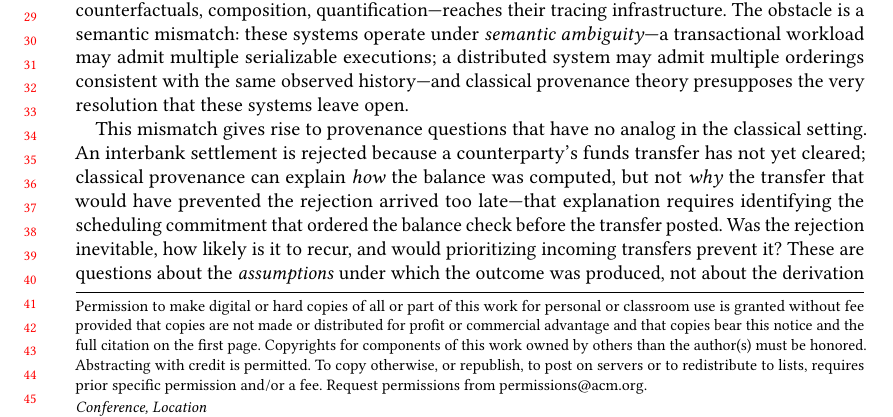
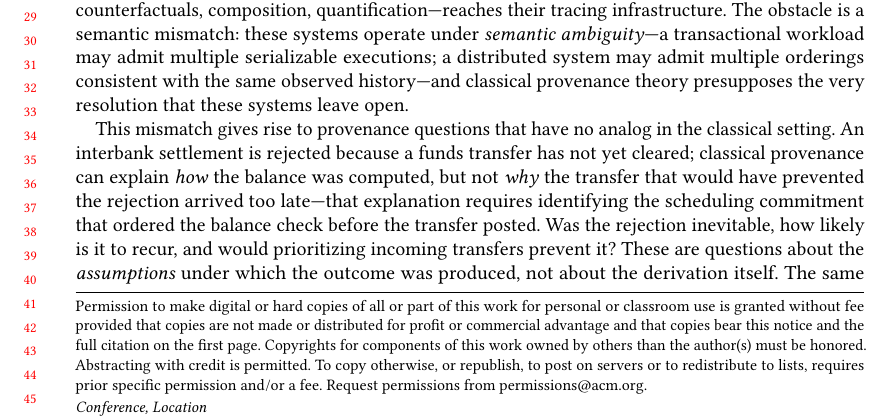
Before and after one commit to jhellerstein/provenance, a LaTeX paper (main.tex): part of page 1 of 31, cut so that both start at the same text. Compiled offline with pdfLaTeX.

Commit message:
Drop 'counterparty' from intro example

```diff
--- a/main.tex
+++ b/main.tex
@@ -124,7 +124,7 @@ presupposes the very resolution that these systems leave open.
 
 This mismatch gives rise to provenance questions that have no analog in the
 classical setting.
-An interbank settlement is rejected because a counterparty's funds
+An interbank settlement is rejected because a funds
 transfer has not yet cleared; classical provenance can explain
 \emph{how} the balance was computed, but not \emph{why} the transfer that
 would have prevented the rejection arrived too late---that explanation
```
